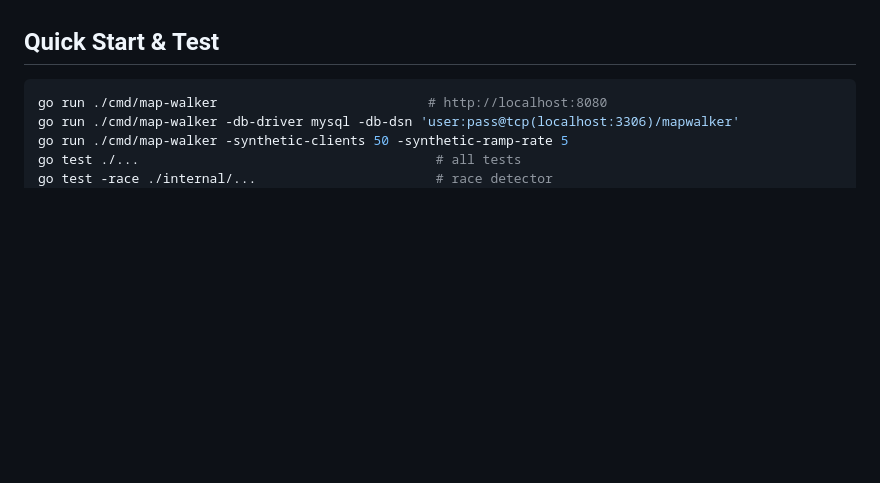
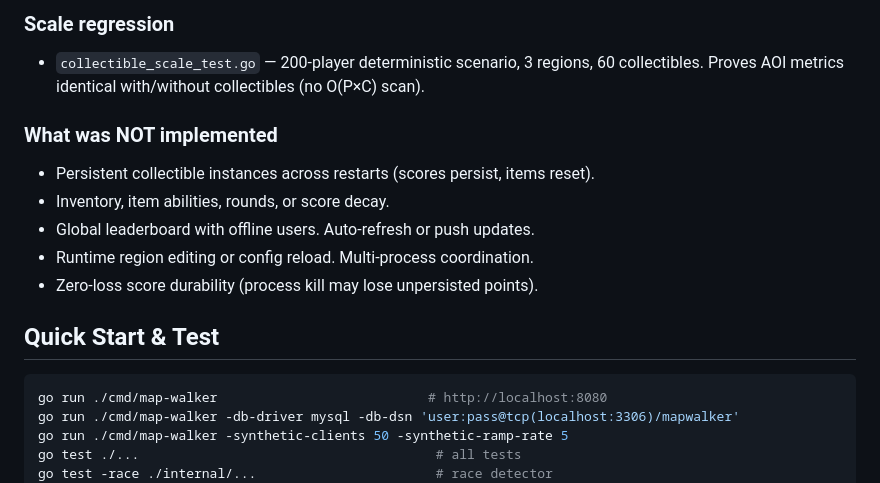
Before and after one commit to bigfool1/map-walker, a Markdown page: docs/map-walker-handoff.md, the part around one of its changes. Rendered like a GitHub page; blank space fills up the shorter version.

```diff
--- a/docs/map-walker-handoff.md
+++ b/docs/map-walker-handoff.md
@@ -16,3 +83,16 @@ scale regression, and documentation.
+### Scale regression
+
+- `collectible_scale_test.go` — 200-player deterministic scenario, 3 regions,
+  60 collectibles. Proves AOI metrics identical with/without collectibles
+  (no O(P×C) scan).
+
+### What was NOT implemented
+
+- Persistent collectible instances across restarts (scores persist, items reset).
+- Inventory, item abilities, rounds, or score decay.
+- Global leaderboard with offline users. Auto-refresh or push updates.
+- Runtime region editing or config reload. Multi-process coordination.
+- Zero-loss score durability (process kill may lose unpersisted points).
 
 ## Quick Start & Test
 
```
Also changed, not shown: other parts of docs/map-walker-handoff.md (+70 -3 lines), AGENTS.md (+1 -1 lines).
